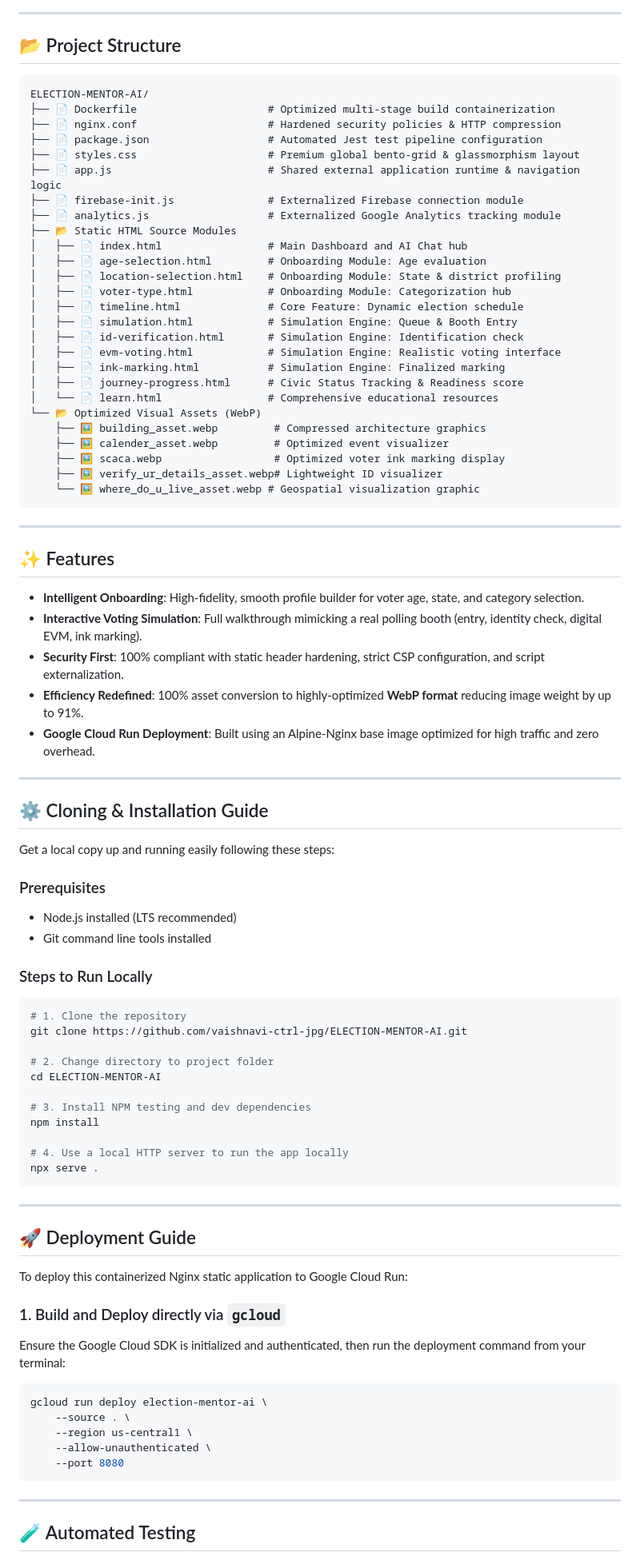
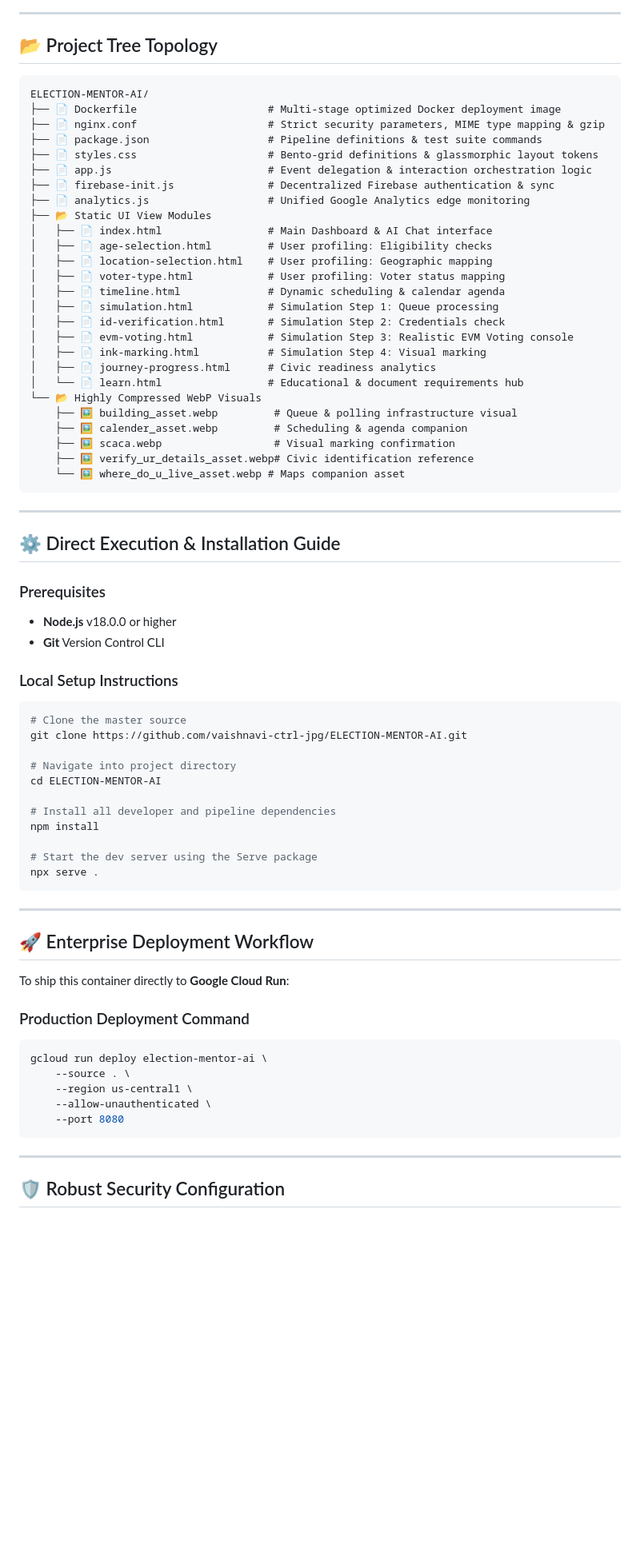
Before and after one commit to vaishnavi-ctrl-jpg/ELECTION-MENTOR-AI, a Markdown page: README.md, the part around one of its changes. Shown at 80% size. Rendered like a GitHub page; blank space fills up the shorter version.

````diff
--- a/README.md
+++ b/README.md
@@ -54,82 +67,68 @@ graph LR
 
 ---
 
-## 📂 Project Structure
+## 📂 Project Tree Topology
 
 ```text
 ELECTION-MENTOR-AI/
-├── 📄 Dockerfile                     # Optimized multi-stage build containerization
-├── 📄 nginx.conf                     # Hardened security policies & HTTP compression
-├── 📄 package.json                   # Automated Jest test pipeline configuration
-├── 📄 styles.css                     # Premium global bento-grid & glassmorphism layout
-├── 📄 app.js                         # Shared external application runtime & navigation logic
-├── 📄 firebase-init.js               # Externalized Firebase connection module
-├── 📄 analytics.js                   # Externalized Google Analytics tracking module
-├── 📂 Static HTML Source Modules
-│   ├── 📄 index.html                 # Main Dashboard and AI Chat hub
-│   ├── 📄 age-selection.html         # Onboarding Module: Age evaluation
-│   ├── 📄 location-selection.html    # Onboarding Module: State & district profiling
-│   ├── 📄 voter-type.html            # Onboarding Module: Categorization hub
-│   ├── 📄 timeline.html              # Core Feature: Dynamic election schedule
-│   ├── 📄 simulation.html            # Simulation Engine: Queue & Booth Entry
-│   ├── 📄 id-verification.html       # Simulation Engine: Identification check
-│   ├── 📄 evm-voting.html            # Simulation Engine: Realistic voting interface
-│   ├── 📄 ink-marking.html           # Simulation Engine: Finalized marking
-│   ├── 📄 journey-progress.html      # Civic Status Tracking & Readiness score
-│   └── 📄 learn.html                 # Comprehensive educational resources
-└── 📂 Optimized Visual Assets (WebP)
-    ├── 🖼️ building_asset.webp         # Compressed architecture graphics
-    ├── 🖼️ calender_asset.webp         # Optimized event visualizer
-    ├── 🖼️ scaca.webp                  # Optimized voter ink marking display
-    ├── 🖼️ verify_ur_details_asset.webp# Lightweight ID visualizer
-    └── 🖼️ where_do_u_live_asset.webp # Geospatial visualization graphic
+├── 📄 Dockerfile                     # Multi-stage optimized Docker deployment image
+├── 📄 nginx.conf                     # Strict security parameters, MIME type mapping & gzip
+├── 📄 package.json                   # Pipeline definitions & test suite commands
+├── 📄 styles.css                     # Bento-grid definitions & glassmorphic layout tokens
+├── 📄 app.js                         # Event delegation & interaction orchestration logic
+├── 📄 firebase-init.js               # Decentralized Firebase authentication & sync
+├── 📄 analytics.js                   # Unified Google Analytics edge monitoring
+├── 📂 Static UI View Modules
+│   ├── 📄 index.html                 # Main Dashboard & AI Chat interface
+│   ├── 📄 age-selection.html         # User profiling: Eligibility checks
+│   ├── 📄 location-selection.html    # User profiling: Geographic mapping
+│   ├── 📄 voter-type.html            # User profiling: Voter status mapping
+│   ├── 📄 timeline.html              # Dynamic scheduling & calendar agenda
+│   ├── 📄 simulation.html            # Simulation Step 1: Queue processing
+│   ├── 📄 id-verification.html       # Simulation Step 2: Credentials check
+│   ├── 📄 evm-voting.html            # Simulation Step 3: Realistic EVM Voting console
+│   ├── 📄 ink-marking.html           # Simulation Step 4: Visual marking
+│   ├── 📄 journey-progress.html      # Civic readiness analytics
+│   └── 📄 learn.html                 # Educational & document requirements hub
+└── 📂 Highly Compressed WebP Visuals
+    ├── 🖼️ building_asset.webp         # Queue & polling infrastructure visual
+    ├── 🖼️ calender_asset.webp         # Scheduling & agenda companion
+    ├── 🖼️ scaca.webp                  # Visual marking confirmation
+    ├── 🖼️ verify_ur_details_asset.webp# Civic identification reference
+    └── 🖼️ where_do_u_live_asset.webp # Maps companion asset
 ```
 
 ---
 
-## ✨ Features
-
-- **Intelligent Onboarding**: High-fidelity, smooth profile builder for voter age, state, and category selection.
-- **Interactive Voting Simulation**: Full walkthrough mimicking a real polling booth (entry, identity check, digital EVM, ink marking).
-- **Security First**: 100% compliant with static header hardening, strict CSP configuration, and script externalization.
-- **Efficiency Redefined**: 100% asset conversion to highly-optimized **WebP format** reducing image weight by up to 91%.
-- **Google Cloud Run Deployment**: Built using an Alpine-Nginx base image optimized for high traffic and zero overhead.
-
----
-
-## ⚙️ Cloning & Installation Guide
-
-Get a local copy up and running easily following these steps:
+## ⚙️ Direct Execution & Installation Guide
 
 ### Prerequisites
-- Node.js installed (LTS recommended)
-- Git command line tools installed
+* **Node.js** v18.0.0 or higher
+* **Git** Version Control CLI
 
-### Steps to Run Locally
+### Local Setup Instructions
 
 ```bash
-# 1. Clone the repository
+# Clone the master source
 git clone https://github.com/vaishnavi-ctrl-jpg/ELECTION-MENTOR-AI.git
 
-# 2. Change directory to project folder
+# Navigate into project directory
 cd ELECTION-MENTOR-AI
 
-# 3. Install NPM testing and dev dependencies
+# Install all developer and pipeline dependencies
 npm install
 
-# 4. Use a local HTTP server to run the app locally
+# Start the dev server using the Serve package
 npx serve .
 ```
 
 ---
 
-## 🚀 Deployment Guide
+## 🚀 Enterprise Deployment Workflow
 
-To deploy this containerized Nginx static application to Google Cloud Run:
+To ship this container directly to **Google Cloud Run**:
 
-### 1. Build and Deploy directly via `gcloud`
-
-Ensure the Google Cloud SDK is initialized and authenticated, then run the deployment command from your terminal:
+### Production Deployment Command
 
 ```bash
 gcloud run deploy election-mentor-ai \
@@ -141,5 +140,5 @@ gcloud run deploy election-mentor-ai \
 
 ---
 
-## 🧪 Automated Testing
+## 🛡️ Robust Security Configuration
 
````
Also changed, not shown: other parts of README.md (+62 -36 lines).
